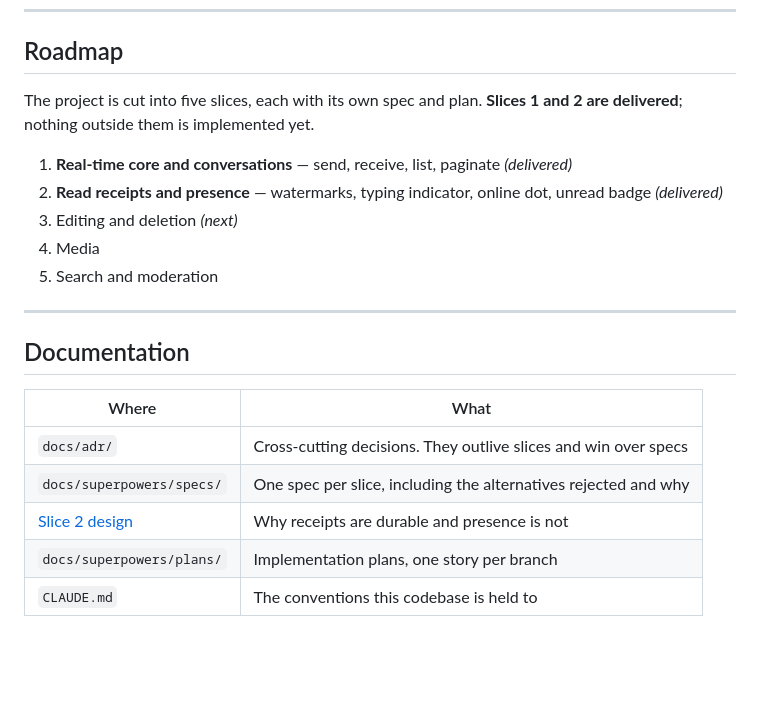
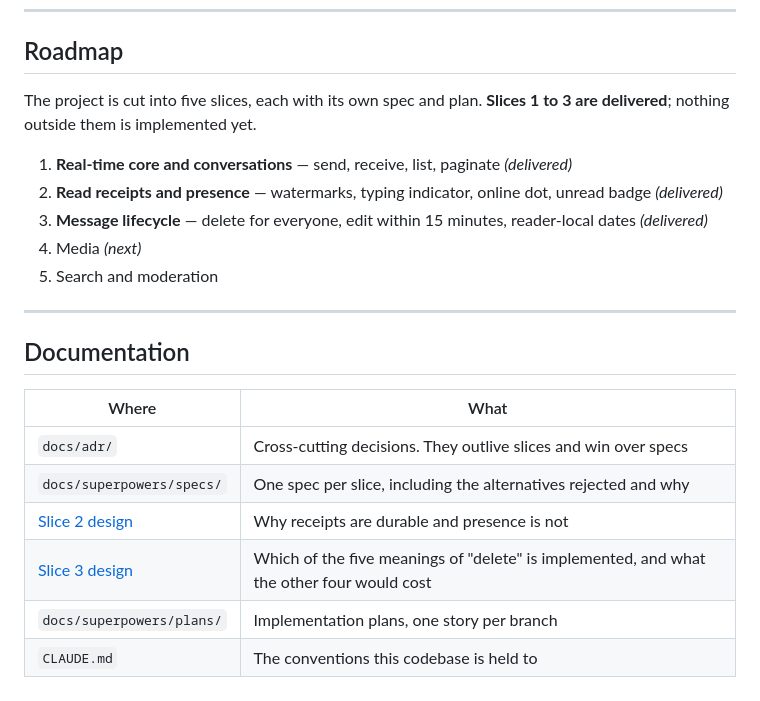
Before and after one commit to nicolas-canfrere/instant-messaging, a Markdown page: README.md, the part around one of its changes. Rendered like a GitHub page; blank space fills up the shorter version.

```diff
--- a/README.md
+++ b/README.md
@@ -203,14 +238,15 @@ make front-test             # Vitest
 
 ## Roadmap
 
-The project is cut into five slices, each with its own spec and plan. **Slices 1 and 2 are
+The project is cut into five slices, each with its own spec and plan. **Slices 1 to 3 are
 delivered**; nothing outside them is implemented yet.
 
 1. **Real-time core and conversations** — send, receive, list, paginate *(delivered)*
 2. **Read receipts and presence** — watermarks, typing indicator, online dot, unread badge
    *(delivered)*
-3. Editing and deletion *(next)*
-4. Media
+3. **Message lifecycle** — delete for everyone, edit within 15 minutes, reader-local dates
+   *(delivered)*
+4. Media *(next)*
 5. Search and moderation
 
 ---
@@ -222,5 +258,6 @@ delivered**; nothing outside them is implemented yet.
 | `docs/adr/`                  | Cross-cutting decisions. They outlive slices and win over specs |
 | `docs/superpowers/specs/`    | One spec per slice, including the alternatives rejected and why |
 | [Slice 2 design](docs/superpowers/specs/2026-07-25-instant-messaging-tranche-2-design.md) | Why receipts are durable and presence is not |
+| [Slice 3 design](docs/superpowers/specs/2026-07-26-instant-messaging-tranche-3-design.md) | Which of the five meanings of "delete" is implemented, and what the other four would cost |
 | `docs/superpowers/plans/`    | Implementation plans, one story per branch                      |
 | `CLAUDE.md`                  | The conventions this codebase is held to                        |
```
Also changed, not shown: other parts of README.md (+35 -0 lines).
